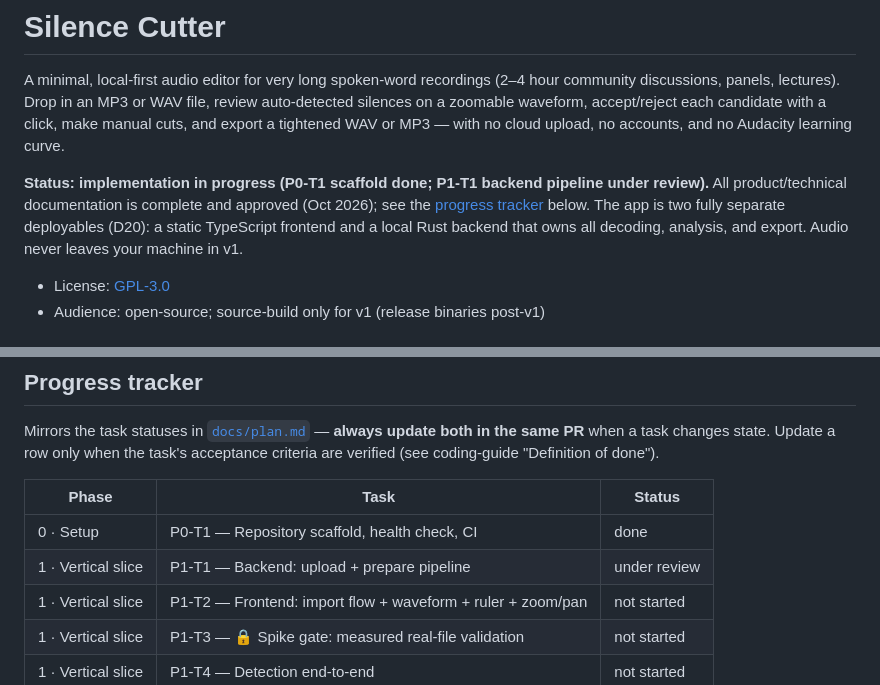
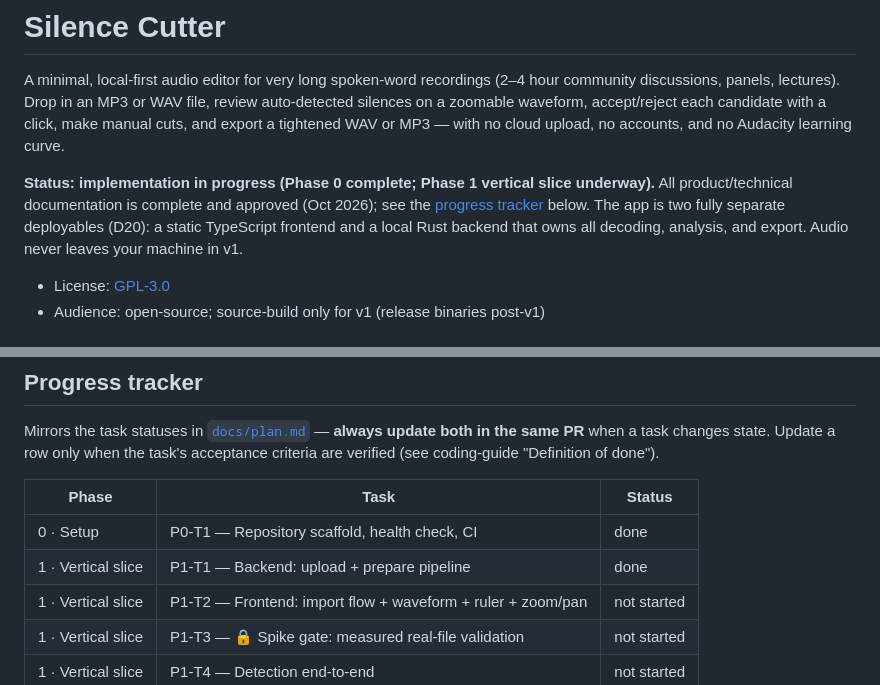
Before and after one commit to thant-zin-mm/clippy, a Markdown page: audio_editor/README.md, 2 parts joined by grey strips. GitHub-like rendering.

Commit message:
docs(P1-T1): mark backend prepare pipeline task done

```diff
--- a/audio_editor/README.md
+++ b/audio_editor/README.md
@@ -2,7 +2,7 @@
 
 A minimal, local-first audio editor for very long spoken-word recordings (2–4 hour community discussions, panels, lectures). Drop in an MP3 or WAV file, review auto-detected silences on a zoomable waveform, accept/reject each candidate with a click, make manual cuts, and export a tightened WAV or MP3 — with no cloud upload, no accounts, and no Audacity learning curve.
 
-**Status: implementation in progress (P0-T1 scaffold done; P1-T1 backend pipeline under review).** All product/technical documentation is complete and approved (Oct 2026); see the [progress tracker](#progress-tracker) below. The app is two fully separate deployables (D20): a static TypeScript frontend and a local Rust backend that owns all decoding, analysis, and export. Audio never leaves your machine in v1.
+**Status: implementation in progress (Phase 0 complete; Phase 1 vertical slice underway).** All product/technical documentation is complete and approved (Oct 2026); see the [progress tracker](#progress-tracker) below. The app is two fully separate deployables (D20): a static TypeScript frontend and a local Rust backend that owns all decoding, analysis, and export. Audio never leaves your machine in v1.
 
 - License: [GPL-3.0](LICENSE)
 - Audience: open-source; source-build only for v1 (release binaries post-v1)
@@ -30,7 +30,7 @@ Mirrors the task statuses in [`docs/plan.md`](docs/plan.md) — **always update
 | Phase | Task | Status |
 |---|---|---|
 | 0 · Setup | P0-T1 — Repository scaffold, health check, CI | done |
-| 1 · Vertical slice | P1-T1 — Backend: upload + prepare pipeline | under review |
+| 1 · Vertical slice | P1-T1 — Backend: upload + prepare pipeline | done |
 | 1 · Vertical slice | P1-T2 — Frontend: import flow + waveform + ruler + zoom/pan | not started |
 | 1 · Vertical slice | P1-T3 — 🔒 Spike gate: measured real-file validation | not started |
 | 1 · Vertical slice | P1-T4 — Detection end-to-end | not started |
```
Also changed, not shown: audio_editor/docs/plan.md (+1 -1 lines).
